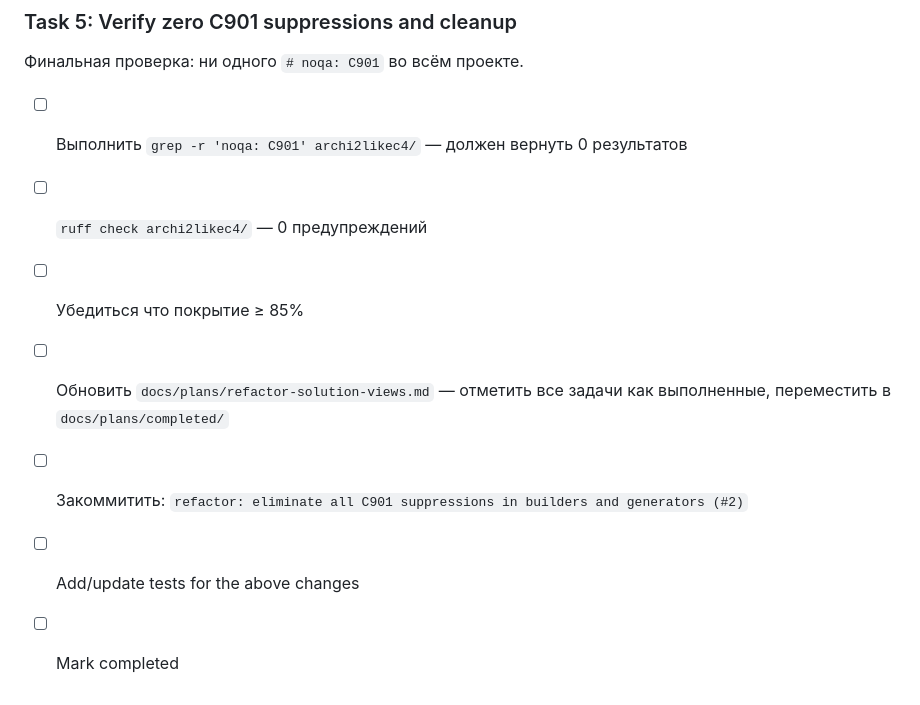
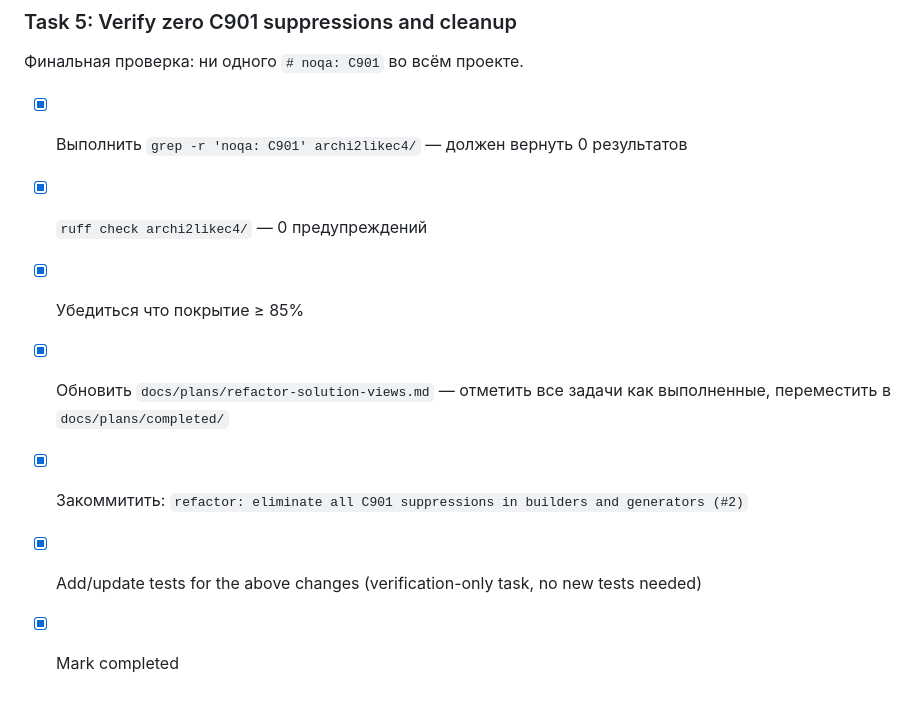
Before and after one commit to Lenivvenil/archi2likec4, a Markdown page: docs/plans/finish-refactor-and-reduce-complexity.md, the part around the change. Rendered like a GitHub page.

```diff
--- a/docs/plans/finish-refactor-and-reduce-complexity.md
+++ b/docs/plans/finish-refactor-and-reduce-complexity.md
@@ -75,10 +75,10 @@ collect, promote, dot-names, attach. Разбить на фазы.
 
 Финальная проверка: ни одного `# noqa: C901` во всём проекте.
 
-- [ ] Выполнить `grep -r 'noqa: C901' archi2likec4/` — должен вернуть 0 результатов
-- [ ] `ruff check archi2likec4/` — 0 предупреждений
-- [ ] Убедиться что покрытие ≥ 85%
-- [ ] Обновить `docs/plans/refactor-solution-views.md` — отметить все задачи как выполненные, переместить в `docs/plans/completed/`
-- [ ] Закоммитить: `refactor: eliminate all C901 suppressions in builders and generators (#2)`
-- [ ] Add/update tests for the above changes
-- [ ] Mark completed
+- [x] Выполнить `grep -r 'noqa: C901' archi2likec4/` — должен вернуть 0 результатов
+- [x] `ruff check archi2likec4/` — 0 предупреждений
+- [x] Убедиться что покрытие ≥ 85%
+- [x] Обновить `docs/plans/refactor-solution-views.md` — отметить все задачи как выполненные, переместить в `docs/plans/completed/`
+- [x] Закоммитить: `refactor: eliminate all C901 suppressions in builders and generators (#2)`
+- [x] Add/update tests for the above changes (verification-only task, no new tests needed)
+- [x] Mark completed
```
